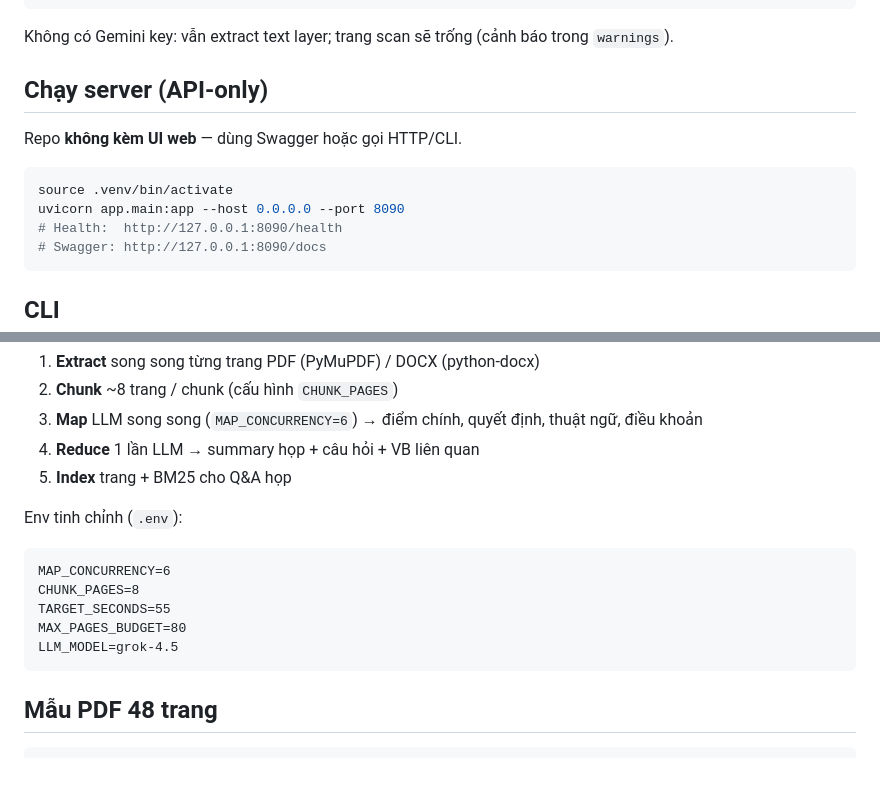
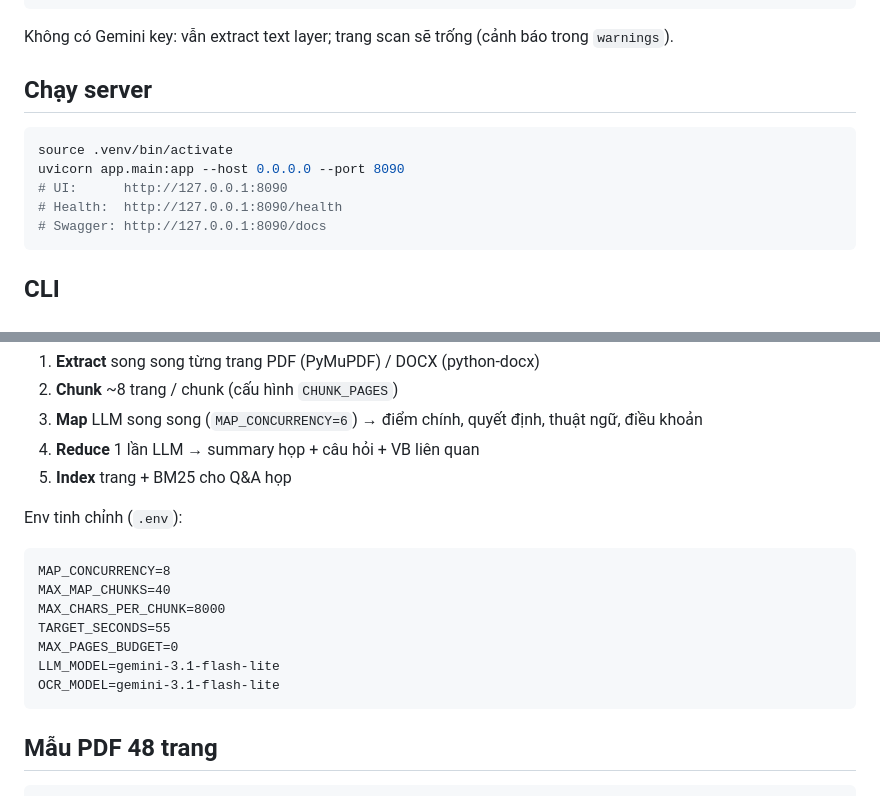
Before and after one commit to tuanank2112-crypto/doc-intel-tool, a Markdown page: README.md, 2 parts joined by grey strips. Drawn GitHub-style; blank space fills up the shorter version.

Commit message:
Complete README Gemini defaults

````diff
--- a/README.md
+++ b/README.md
@@ -51,13 +51,12 @@ PDF text layer (PyMuPDF + tables)
 
 Không có Gemini key: vẫn extract text layer; trang scan sẽ trống (cảnh báo trong `warnings`).
 
-## Chạy server (API-only)
-
-Repo **không kèm UI web** — dùng Swagger hoặc gọi HTTP/CLI.
+## Chạy server
 
 ```bash
 source .venv/bin/activate
 uvicorn app.main:app --host 0.0.0.0 --port 8090
+# UI:      http://127.0.0.1:8090
 # Health:  http://127.0.0.1:8090/health
 # Swagger: http://127.0.0.1:8090/docs
 ```
@@ -156,11 +155,13 @@ def run_tool(name, arguments):
 Env tinh chỉnh (`.env`):
 
 ```
-MAP_CONCURRENCY=6
-CHUNK_PAGES=8
+MAP_CONCURRENCY=8
+MAX_MAP_CHUNKS=40
+MAX_CHARS_PER_CHUNK=8000
 TARGET_SECONDS=55
-MAX_PAGES_BUDGET=80
-LLM_MODEL=grok-4.5
+MAX_PAGES_BUDGET=0
+LLM_MODEL=gemini-3.1-flash-lite
+OCR_MODEL=gemini-3.1-flash-lite
 ```
 
 ## Mẫu PDF 48 trang
````
